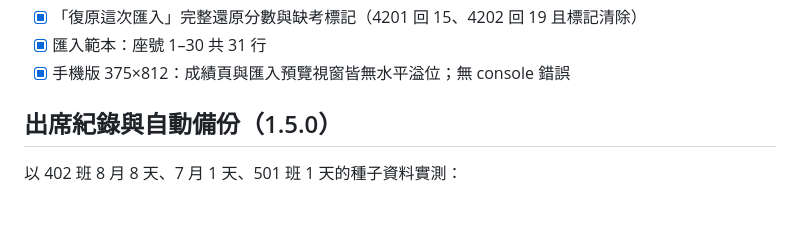
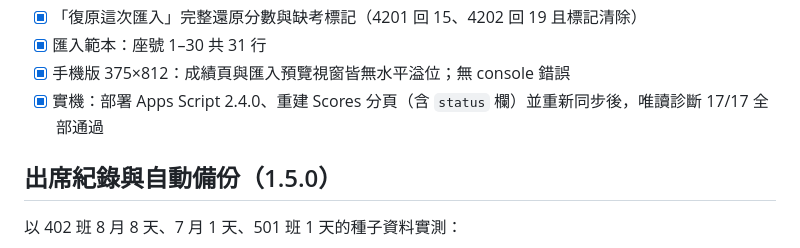
Before and after one commit to prayer168/nature-classroom-hub, a Markdown page: docs/test-report.md, the part around the change. Drawn GitHub-style; blank space fills up the shorter version.

Commit message:
docs: record verified 2.4.0 deployment
部署 Apps Script 2.4.0、重建含 status 欄的 Scores 分頁並重新同步後，
唯讀診斷 17/17 全部通過。

Co-Authored-By: Claude Opus 5 <noreply@anthropic.com>

```diff
--- a/docs/test-report.md
+++ b/docs/test-report.md
@@ -17,6 +17,7 @@
 - [x] 「復原這次匯入」完整還原分數與缺考標記（4201 回 15、4202 回 19 且標記清除）
 - [x] 匯入範本：座號 1–30 共 31 行
 - [x] 手機版 375×812：成績頁與匯入預覽視窗皆無水平溢位；無 console 錯誤
+- [x] 實機：部署 Apps Script 2.4.0、重建 Scores 分頁（含 `status` 欄）並重新同步後，唯讀診斷 17/17 全部通過
 
 ## 出席紀錄與自動備份（1.5.0）
 
```
